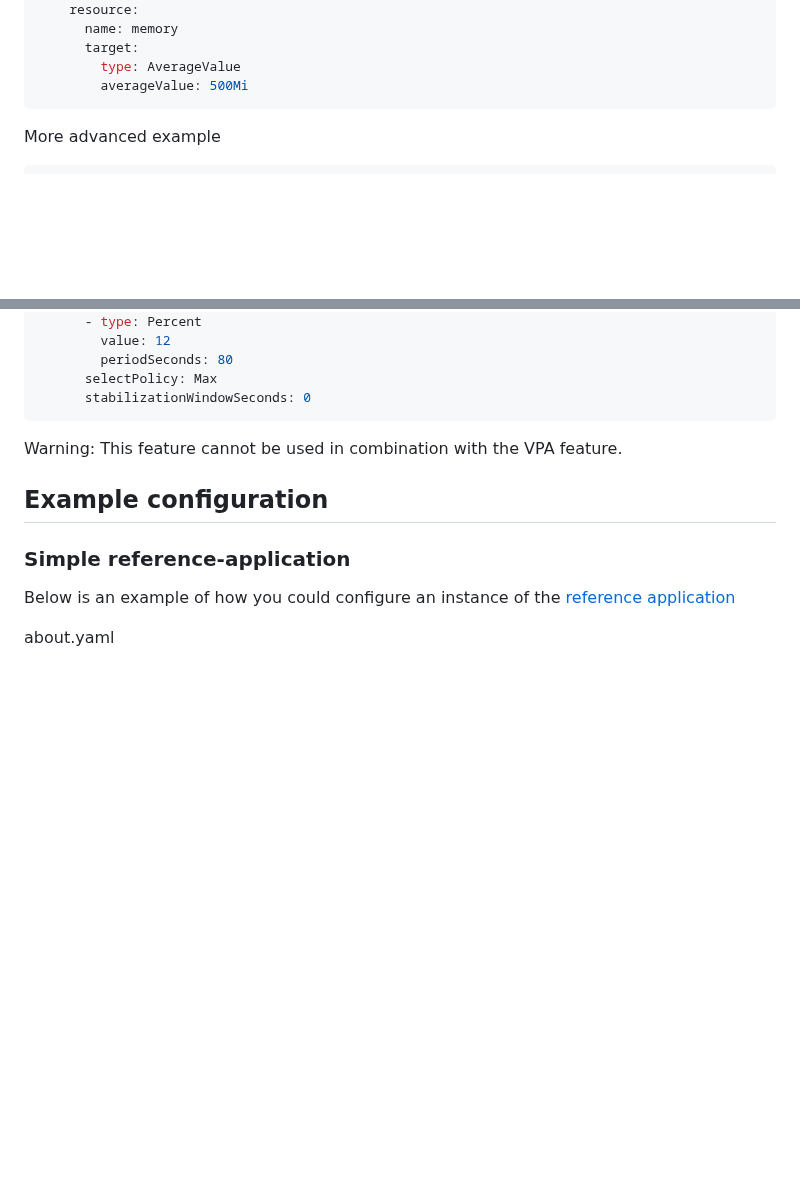
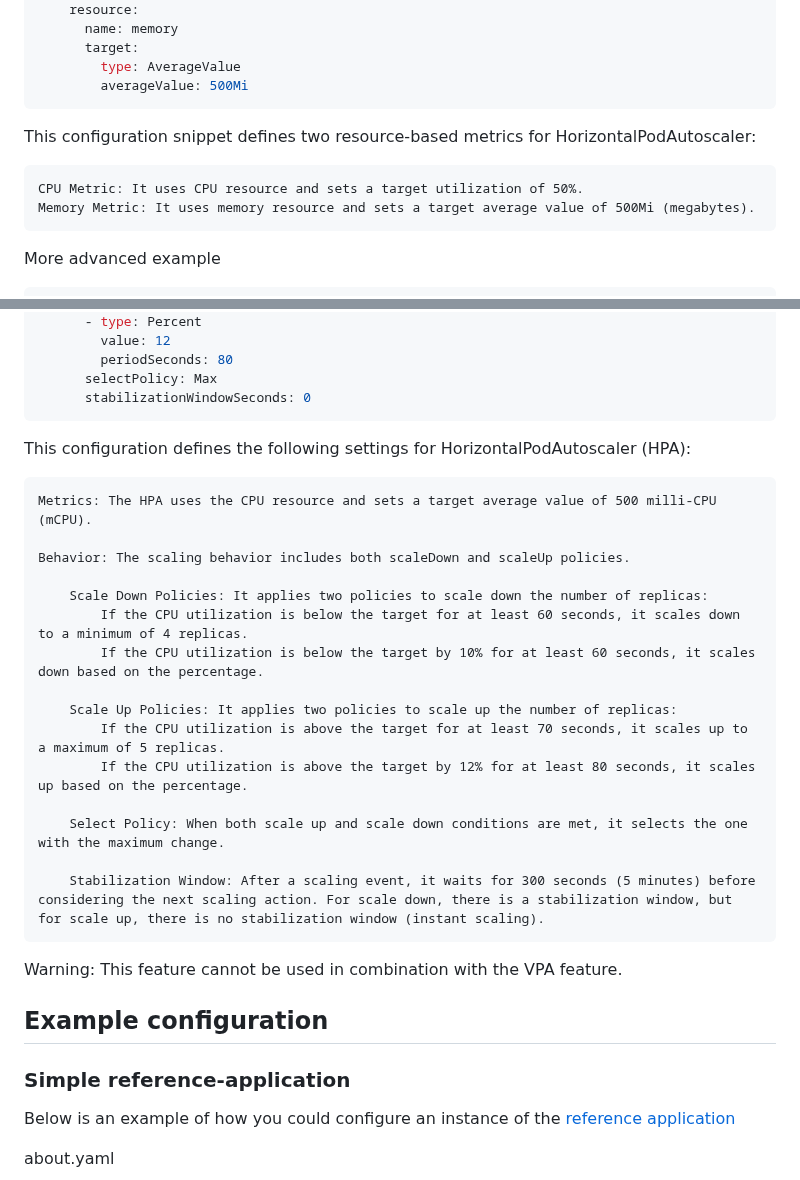
Before and after one commit to Skatteetaten/aurora, a Markdown page: docs/documentation/aurora-config.md, 2 parts joined by grey strips. GitHub-like rendering; blank space fills up the shorter version.

Commit message:
SITJ-3585 Add example description

````diff
--- a/docs/documentation/aurora-config.md
+++ b/docs/documentation/aurora-config.md
@@ -905,6 +905,10 @@ hpa:
         type: AverageValue
         averageValue: 500Mi
 ```
+This configuration snippet defines two resource-based metrics for HorizontalPodAutoscaler:
+
+    CPU Metric: It uses CPU resource and sets a target utilization of 50%.
+    Memory Metric: It uses memory resource and sets a target average value of 500Mi (megabytes).
 
 More advanced example
 ```yaml
@@ -941,6 +945,25 @@ hpa:
       selectPolicy: Max
       stabilizationWindowSeconds: 0
 ```
+
+This configuration defines the following settings for HorizontalPodAutoscaler (HPA):
+
+    Metrics: The HPA uses the CPU resource and sets a target average value of 500 milli-CPU (mCPU).
+
+    Behavior: The scaling behavior includes both scaleDown and scaleUp policies.
+
+        Scale Down Policies: It applies two policies to scale down the number of replicas:
+            If the CPU utilization is below the target for at least 60 seconds, it scales down to a minimum of 4 replicas.
+            If the CPU utilization is below the target by 10% for at least 60 seconds, it scales down based on the percentage.
+
+        Scale Up Policies: It applies two policies to scale up the number of replicas:
+            If the CPU utilization is above the target for at least 70 seconds, it scales up to a maximum of 5 replicas.
+            If the CPU utilization is above the target by 12% for at least 80 seconds, it scales up based on the percentage.
+
+        Select Policy: When both scale up and scale down conditions are met, it selects the one with the maximum change.
+
+        Stabilization Window: After a scaling event, it waits for 300 seconds (5 minutes) before considering the next scaling action. For scale down, there is a stabilization window, but for scale up, there is no stabilization window (instant scaling).
+
 Warning: This feature cannot be used in combination with the VPA feature.
 
 ## Example configuration
````
